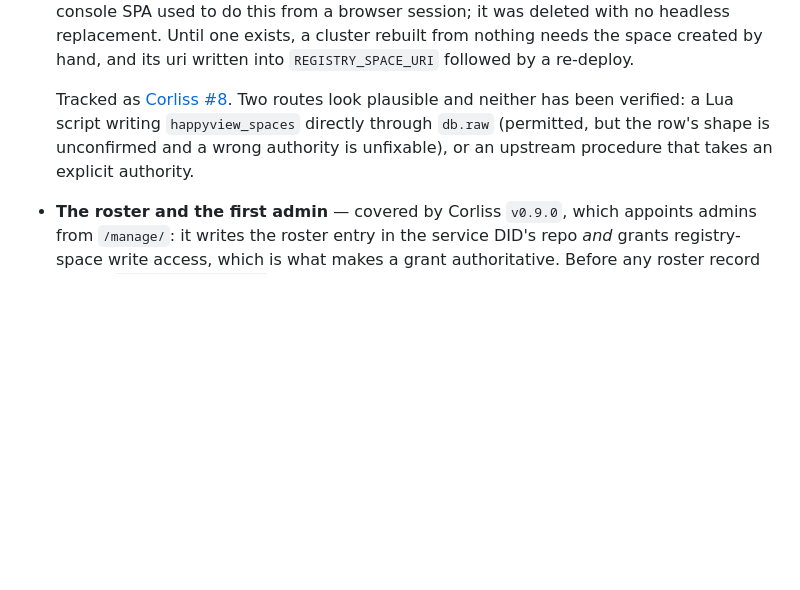
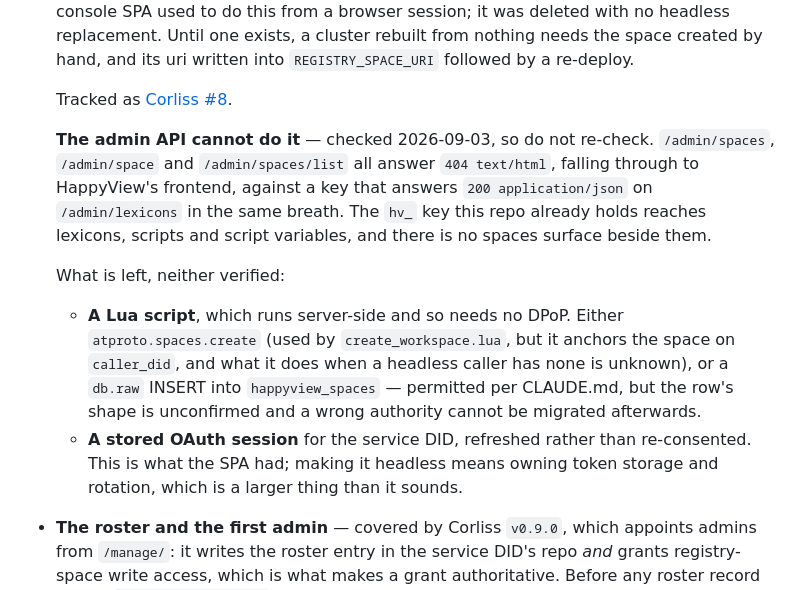
Before and after one commit to Z-Space-Society/scn-member-registry, a Markdown page: README.md, the part around the change. Drawn GitHub-style; blank space fills up the shorter version.

Commit message:
Record that the admin API has no spaces surface
Probed 2026-09-03: /admin/spaces, /admin/space and /admin/spaces/list all
answer 404 text/html — HappyView's frontend fallthrough — while the same key
answers 200 application/json on /admin/lexicons. So the hv_ admin key cannot
create the registry space, and the cheap fix for the bootstrap gap is out.

Written down because it is a negative result that costs a probe against
production to rediscover, and the next person to look at Corliss #8 will
otherwise start exactly where this started.

Co-Authored-By: Claude Opus 5 <noreply@anthropic.com>

```diff
--- a/README.md
+++ b/README.md
@@ -48,10 +48,24 @@ and an admin. Two of the three are covered; the first is not.
   its uri written into `REGISTRY_SPACE_URI` followed by a re-deploy.
 
   Tracked as [Corliss #8](https://github.com/Z-Space-Society/Corliss/issues/8).
-  Two routes look plausible and neither has been verified: a Lua script writing
-  `happyview_spaces` directly through `db.raw` (permitted, but the row's shape
-  is unconfirmed and a wrong authority is unfixable), or an upstream procedure
-  that takes an explicit authority.
+
+  **The admin API cannot do it** — checked 2026-09-03, so do not re-check.
+  `/admin/spaces`, `/admin/space` and `/admin/spaces/list` all answer `404
+  text/html`, falling through to HappyView's frontend, against a key that
+  answers `200 application/json` on `/admin/lexicons` in the same breath. The
+  `hv_` key this repo already holds reaches lexicons, scripts and script
+  variables, and there is no spaces surface beside them.
+
+  What is left, neither verified:
+  - **A Lua script**, which runs server-side and so needs no DPoP. Either
+    `atproto.spaces.create` (used by `create_workspace.lua`, but it anchors the
+    space on `caller_did`, and what it does when a headless caller has none is
+    unknown), or a `db.raw` INSERT into `happyview_spaces` — permitted per
+    CLAUDE.md, but the row's shape is unconfirmed and a wrong authority cannot
+    be migrated afterwards.
+  - **A stored OAuth session** for the service DID, refreshed rather than
+    re-consented. This is what the SPA had; making it headless means owning
+    token storage and rotation, which is a larger thing than it sounds.
 
 - **The roster and the first admin** — covered by Corliss `v0.9.0`, which
   appoints admins from `/manage/`: it writes the roster entry in the service
```
